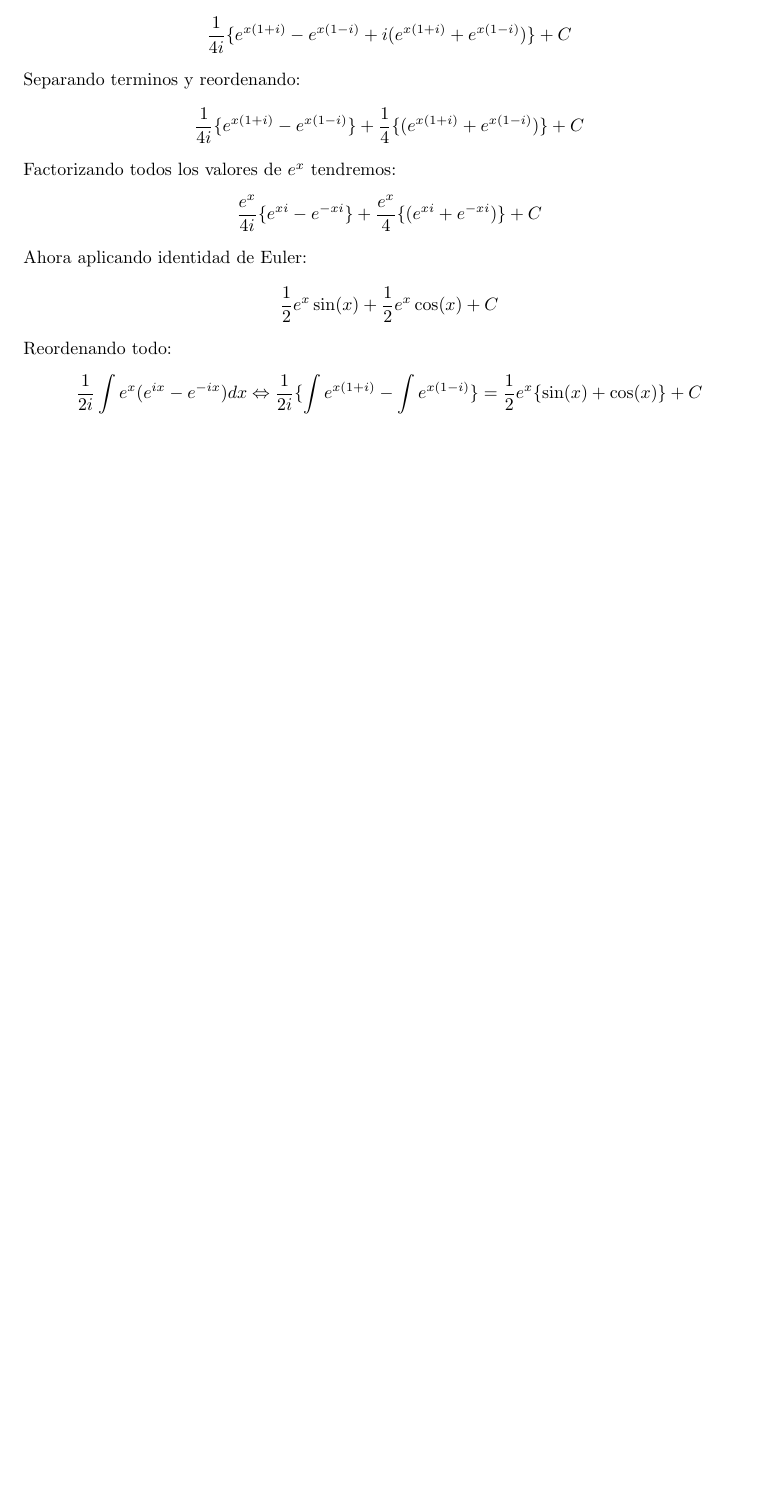
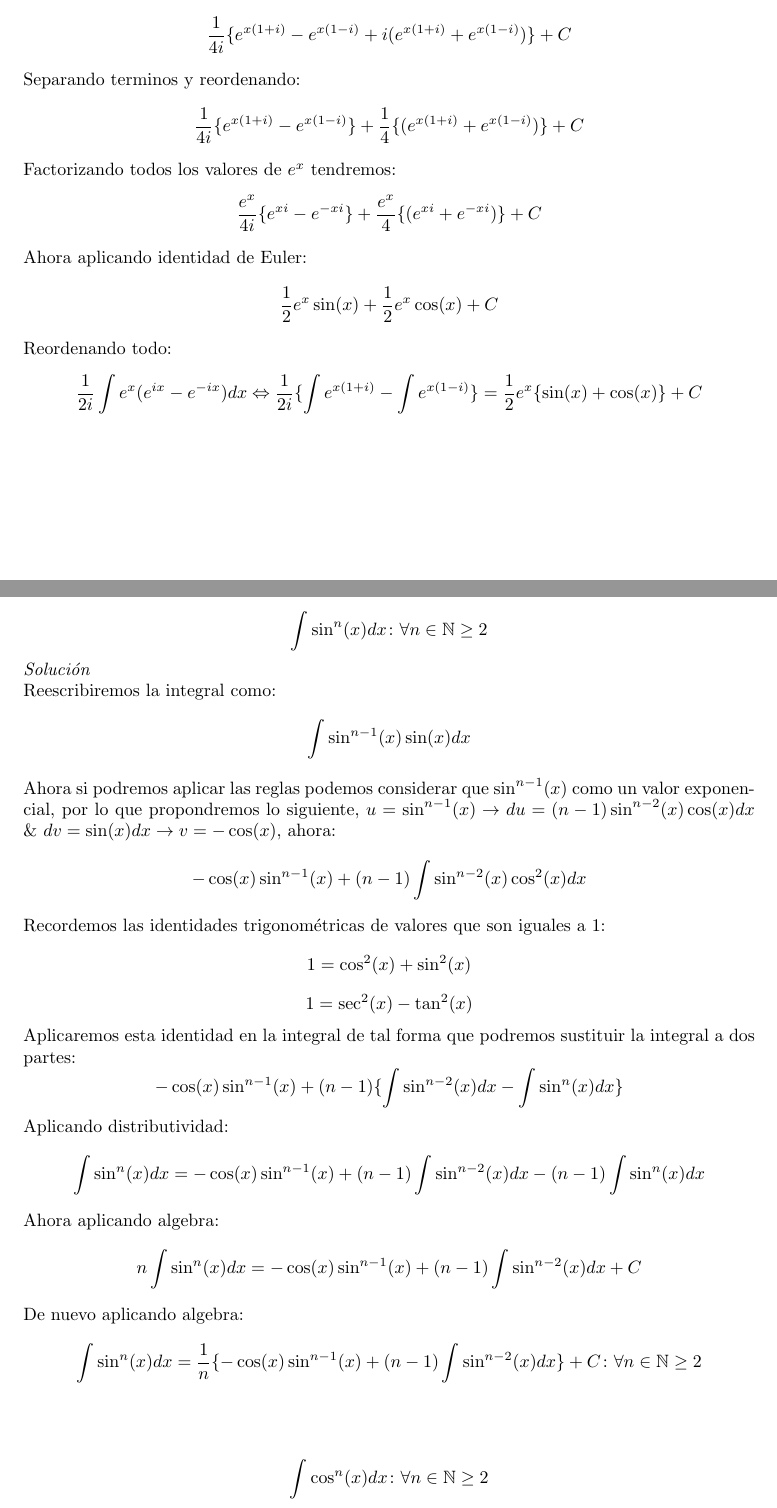
Before and after one commit to AdrianPardo99/classNotes, a LaTeX document (ecuaciones/apuntes.tex): part of page 8 of 8 before the commit and two parts of pages 8 and 9 of 11 after it, the two joined at a grey line, cut so that both start at the same text, the shorter picture padded with empty space. The pictures show the PDF file ecuaciones/apuntes.pdf that the author committed with the source.

Commit message:
Integración trigonométrica, tipo I

```diff
--- a/ecuaciones/apuntes.tex
+++ b/ecuaciones/apuntes.tex
@@ -163,7 +163,12 @@ Se propone el siguiente cambio de variable $u=3e^{x}\rightarrow du= 3e^{x}dx$\\
 \\Sustituyendo los valores de $u$ con respecto a $x$\\
 \[\int\frac{e^{x}}{4 + 9 e^{2x}}dx = \frac{1}{6}\arctan{\frac{3e^{x}}{2}}+C\]\\
 \textbf{Ejecicio propuesto:}\\
-\[\int \frac{a^{\tan(t)}}{\cos^{2}(t)}dt\]
+\begin{enumerate}
+  \item \[\int \frac{a^{\tan(t)}}{\cos^{2}(t)}dt\]
+  \textbf{Hint:} No te espantes y sustituye ese $\frac{1}{cos^{2}(x)}$ por su identidad trigonométrica correspodiente.
+\end{enumerate}
+
+
 \clearpage
 \subsubsection{Por partes}
 \textbf{Definición:} Sea un función dada por el producto de dos funciones cuya función se desea buscar su integral indefinida, la formula esta dada por:\\
@@ -240,3 +245,24 @@ Ahora aplicando identidad de Euler:
 \[\frac{1}{2}e^{x}\sin(x) + \frac{1}{2}e^{x}\cos(x)+C\]
 Reordenando todo:
 \[\frac{1}{2i}\int e^{x}(e^{ix}-e^{-ix})dx \Leftrightarrow \frac{1}{2i}\{\int e^{x(1+i)} - \int e^{x(1-i)}\} = \frac{1}{2}e^x\{\sin(x)+\cos(x)\}+C\]
+\clearpage
+\[\int \sin^{n}(x)dx \colon \forall n\in\mathbb{N}\geq 2\]
+\textit{Solución}\\
+Reescribiremos la integral como:
+\[\int \sin^{n-1}(x)\sin(x)dx\]
+Ahora si podremos aplicar las reglas podemos considerar que $\sin^{n-1}(x)$ como un valor exponencial, por lo que propondremos lo siguiente, $u=\sin^{n-1}(x) \rightarrow du=(n-1)\sin^{n-2}(x)\cos(x)dx$ \& $dv = \sin(x)dx \rightarrow v=-\cos(x)$, ahora:
+\[-\cos(x)\sin^{n-1}(x) + (n-1)\int \sin^{n-2}(x)\cos^{2}(x)dx\]
+Recordemos las identidades trigonométricas de valores que son iguales a $1$:
+\[1=\cos^2(x)+\sin^{2}(x)\]
+\[1=\sec^{2}(x)-\tan^{2}(x)\]
+Aplicaremos esta identidad en la integral de tal forma que podremos sustituir la integral a dos partes:
+\[-\cos(x)\sin^{n-1}(x) + (n-1)\{\int \sin^{n-2}(x)dx -\int\sin^{n}(x)dx\}\]
+Aplicando distributividad:
+\[\int\sin^{n}(x)dx=-\cos(x)\sin^{n-1}(x) + (n-1)\int \sin^{n-2}(x)dx -(n-1)\int\sin^{n}(x)dx\]
+Ahora aplicando algebra:
+\[n\int\sin^{n}(x)dx=-\cos(x)\sin^{n-1}(x) + (n-1)\int \sin^{n-2}(x)dx + C\]
+De nuevo aplicando algebra:
+\[\int\sin^{n}(x)dx=\frac{1}{n}\{-\cos(x)\sin^{n-1}(x) + (n-1)\int \sin^{n-2}(x)dx\} + C \colon \forall n\in\mathbb{N}\geq 2\]
+\vspace{1cm}
+\[\int \cos^{n}(x)dx \colon \forall n\in\mathbb{N}\geq 2\]
+\textit{Solución:}\\
@@ -242,0 +274,7 @@ Reordenando todo:
+\[\cos^{n-1}(x)\sin(x)+(n-1)\int\cos^{n-2}\sin^{2}(x)dx\]
+Aplicando igual identidades trigonométrica directamente:
+\[\cos^{n-1}(x)\sin(x)+(n-1)\{\int\cos^{n-2}(x)dx - \int\cos^{n}(x)dx\}\]
+\[\int\cos^{n}(x)dx =\cos^{n-1}(x)\sin(x)+(n-1)\int\cos^{n-2}(x)dx-(n-1)\int\cos^{n}(x)dx\ \]
+Ahora con algebra:
+\[n\int\cos^{n}(x)dx =\cos^{n-1}(x)\sin(x)+(n-1)\int\cos^{n-2}(x)dx+C\]
+\[\int\cos^{n}(x)dx =\frac{1}{n}\{\cos^{n-1}(x)\sin(x)+(n-1)\int\cos^{n-2}(x)dx\}+C \colon \forall n\in\mathbb{N}\geq 2\]
```
Also changed, not shown: ecuaciones/apuntes.pdf, ecuaciones/apuntes.tex (27 more changed lines).
